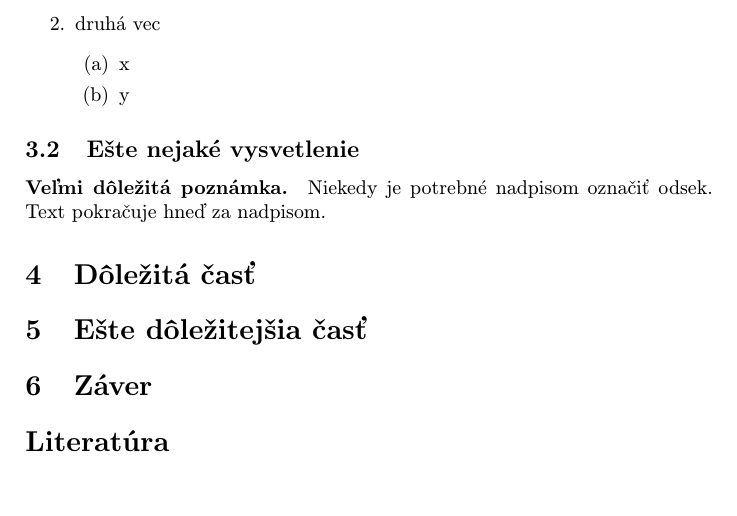
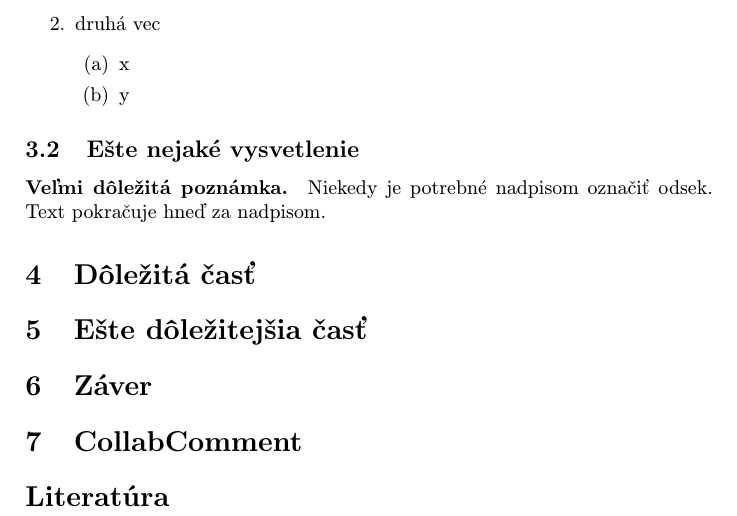
Before and after one commit to MatejSplhak/MIP_clanok, a LaTeX paper (clanok.tex): part of page 2 of 2, cut so that both start at the same text, the shorter picture padded with empty space. Compiled offline with pdfLaTeX.

Commit message:
CollabComment

```diff
--- a/clanok.tex
+++ b/clanok.tex
@@ -117,7 +117,7 @@ Niekedy je potrebné nadpisom označiť odsek. Text pokračuje hneď za nadpisom
 
 %\acknowledgement{Ak niekomu chcete poďakovať\ldots}
 
-
+\section{CollabComment} \label{comment}
 % týmto sa generuje zoznam literatúry z obsahu súboru literatura.bib podľa toho, na čo sa v článku odkazujete
 \bibliography{literatura}
 \bibliographystyle{plain} % prípadne alpha, abbrv alebo hociktorý iný
```
